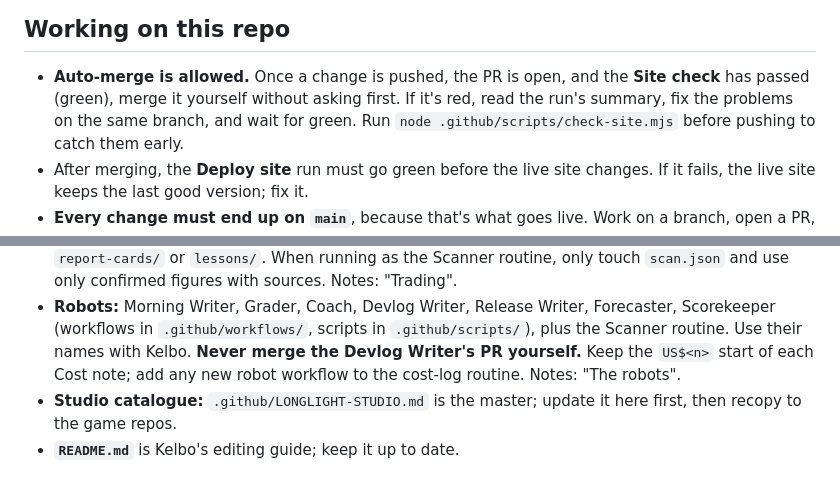
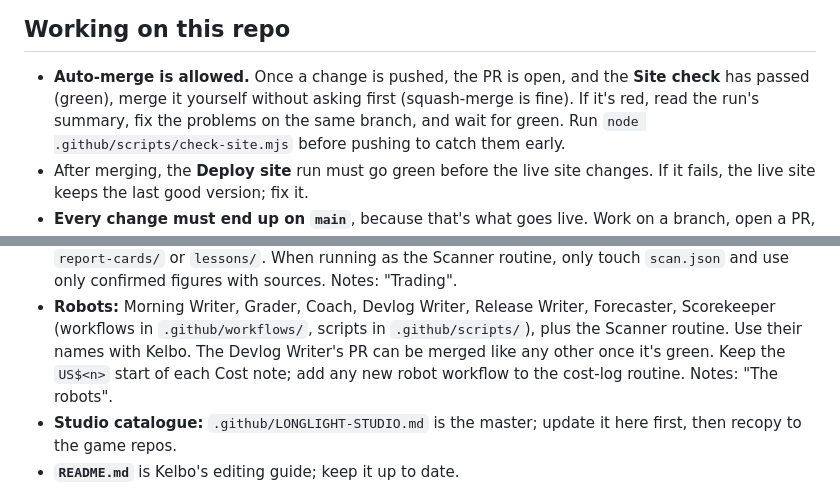
Before and after one commit to Jxstrr0/Kelbo.Website, a Markdown page: CLAUDE.md, 2 parts joined by grey strips. GitHub-like rendering.

```diff
--- a/CLAUDE.md
+++ b/CLAUDE.md
@@ -9,7 +9,7 @@ Live at https://longlight.games/
 
 - **Auto-merge is allowed.** Once a change is pushed, the PR is open, and
   the **Site check** has passed (green), merge it yourself without asking
-  first. If it's red, read the run's summary, fix the problems on the same
+  first (squash-merge is fine). If it's red, read the run's summary, fix the problems on the same
   branch, and wait for green. Run `node .github/scripts/check-site.mjs`
   before pushing to catch them early.
 - After merging, the **Deploy site** run must go green before the live site
@@ -134,7 +134,8 @@ that part, and update it when how something works changes. The short map:
 - **Robots:** Morning Writer, Grader, Coach, Devlog Writer, Release Writer,
   Forecaster, Scorekeeper (workflows in `.github/workflows/`, scripts in
   `.github/scripts/`), plus the Scanner routine. Use their names with Kelbo.
-  **Never merge the Devlog Writer's PR yourself.** Keep the `US$<n>` start of
+  The Devlog Writer's PR can be merged like any other once it's green.
+  Keep the `US$<n>` start of
   each Cost note; add any new robot workflow to the cost-log routine. Notes:
   "The robots".
 - **Studio catalogue:** `.github/LONGLIGHT-STUDIO.md` is the master; update
```
Also changed, not shown: .github/NOTES.md (+2 -1 lines), README.md (+2 -1 lines).
